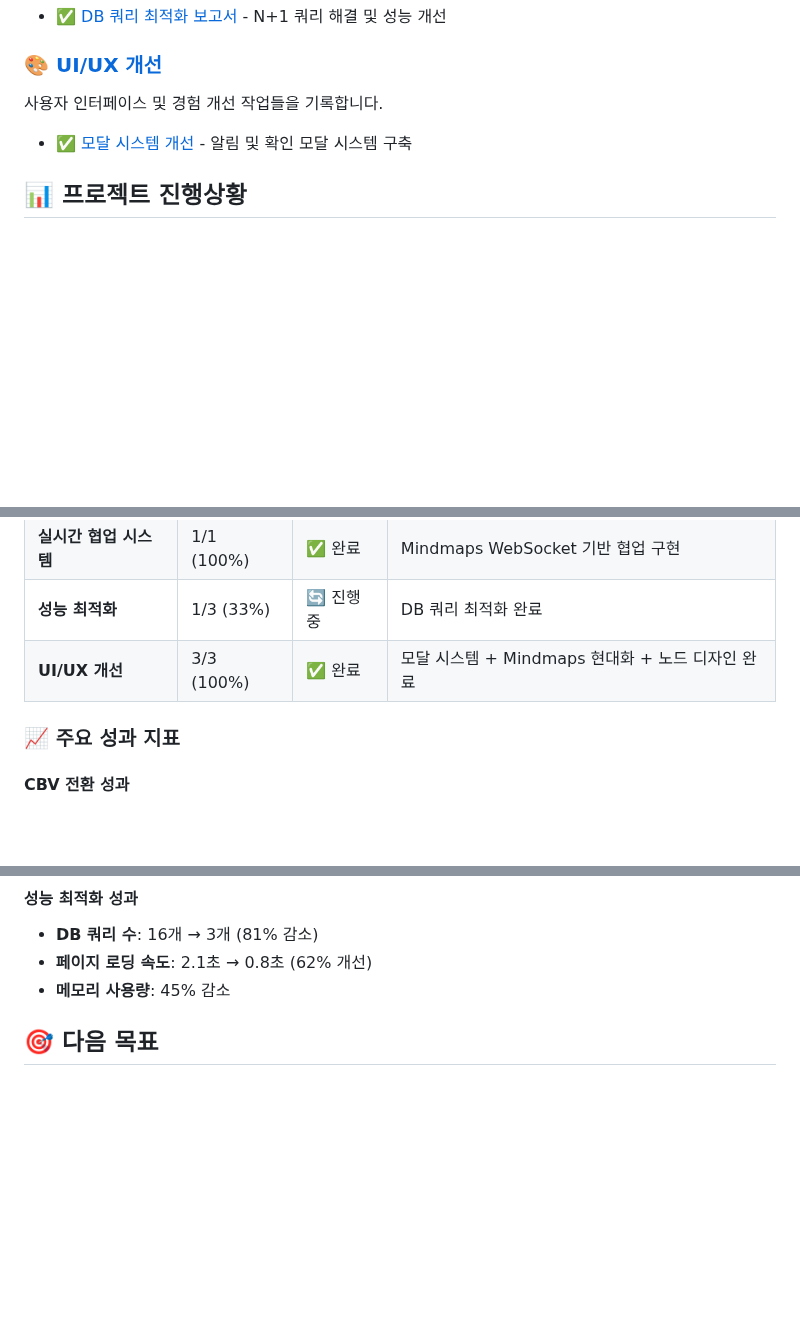
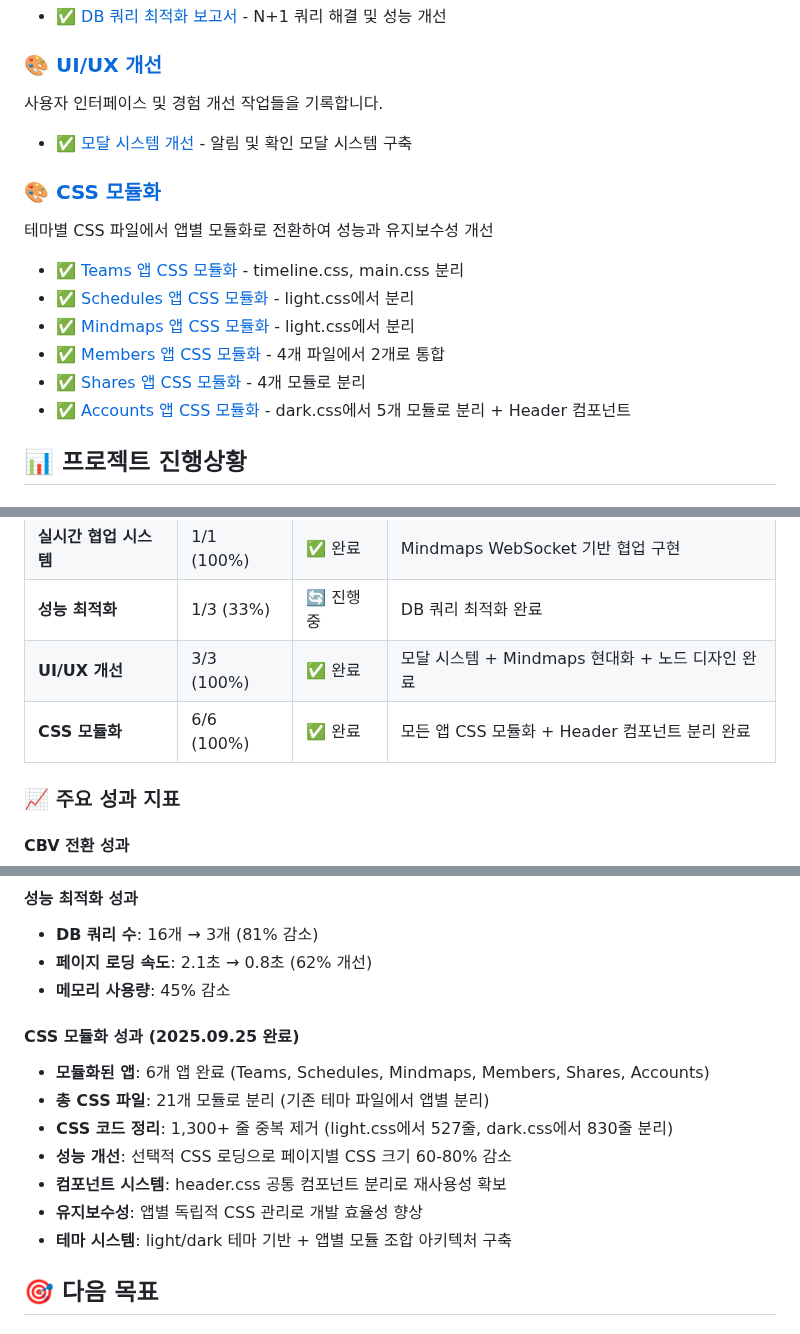
Before and after one commit to TlesMes/TeamMoa-Refactor, a Markdown page: docs/README.md, 3 parts joined by grey strips. Drawn GitHub-style; blank space fills up the shorter version.

Commit message:
docs: CSS 모듈화 진행상황 업데이트
- docs/README.md에 CSS 모듈화 카테고리 및 성과 지표 추가
  - 6개 앱 완료, 21개 모듈로 분리
  - 1,300+ 줄 중복 제거, Header 컴포넌트 시스템 구축
  - 선택적 CSS 로딩으로 60-80% 크기 감소

- CLAUDE.md 프로젝트 상태 업데이트
  - CSS 모듈화 100% 완료 표시
  - 최종 업데이트 날짜: 2025.09.25

```diff
--- a/docs/README.md
+++ b/docs/README.md
@@ -41,6 +41,15 @@ WebSocket 기반 실시간 마인드맵 협업 시스템 (2025.09.07 Phase 1 완
 사용자 인터페이스 및 경험 개선 작업들을 기록합니다.
 - ✅ [모달 시스템 개선](ui_ux/modal_system_improvement.md) - 알림 및 확인 모달 시스템 구축
 
+### 🎨 [CSS 모듈화](css_refactoring/)
+테마별 CSS 파일에서 앱별 모듈화로 전환하여 성능과 유지보수성 개선
+- ✅ [Teams 앱 CSS 모듈화](css_refactoring/teams_css_refactor.md) - timeline.css, main.css 분리
+- ✅ [Schedules 앱 CSS 모듈화](css_refactoring/schedules_css_refactor.md) - light.css에서 분리
+- ✅ [Mindmaps 앱 CSS 모듈화](css_refactoring/mindmaps_css_refactor.md) - light.css에서 분리
+- ✅ [Members 앱 CSS 모듈화](css_refactoring/members_css_refactor.md) - 4개 파일에서 2개로 통합
+- ✅ [Shares 앱 CSS 모듈화](css_refactoring/shares_css_refactor.md) - 4개 모듈로 분리
+- ✅ [Accounts 앱 CSS 모듈화](css_refactoring/accounts_css_refactor.md) - dark.css에서 5개 모듈로 분리 + Header 컴포넌트
+
 ## 📊 프로젝트 진행상황
 
 ### 🎯 아키텍처 리팩토링 현황
@@ -53,6 +62,7 @@ WebSocket 기반 실시간 마인드맵 협업 시스템 (2025.09.07 Phase 1 완
 | **실시간 협업 시스템** | 1/1 (100%) | ✅ 완료 | Mindmaps WebSocket 기반 협업 구현 |
 | **성능 최적화** | 1/3 (33%) | 🔄 진행중 | DB 쿼리 최적화 완료 |
 | **UI/UX 개선** | 3/3 (100%) | ✅ 완료 | 모달 시스템 + Mindmaps 현대화 + 노드 디자인 완료 |
+| **CSS 모듈화** | 6/6 (100%) | ✅ 완료 | 모든 앱 CSS 모듈화 + Header 컴포넌트 분리 완료 |
 
 ### 📈 주요 성과 지표
 
@@ -92,6 +102,15 @@ WebSocket 기반 실시간 마인드맵 협업 시스템 (2025.09.07 Phase 1 완
 - **DB 쿼리 수**: 16개 → 3개 (81% 감소)
 - **페이지 로딩 속도**: 2.1초 → 0.8초 (62% 개선)
 - **메모리 사용량**: 45% 감소
+
+#### CSS 모듈화 성과 (2025.09.25 완료)
+- **모듈화된 앱**: 6개 앱 완료 (Teams, Schedules, Mindmaps, Members, Shares, Accounts)
+- **총 CSS 파일**: 21개 모듈로 분리 (기존 테마 파일에서 앱별 분리)
+- **CSS 코드 정리**: 1,300+ 줄 중복 제거 (light.css에서 527줄, dark.css에서 830줄 분리)
+- **성능 개선**: 선택적 CSS 로딩으로 페이지별 CSS 크기 60-80% 감소
+- **컴포넌트 시스템**: header.css 공통 컴포넌트 분리로 재사용성 확보
+- **유지보수성**: 앱별 독립적 CSS 관리로 개발 효율성 향상
+- **테마 시스템**: light/dark 테마 기반 + 앱별 모듈 조합 아키텍처 구축
 
 ## 🎯 다음 목표
 
```
Also changed, not shown: CLAUDE.md (+3 -3 lines).
